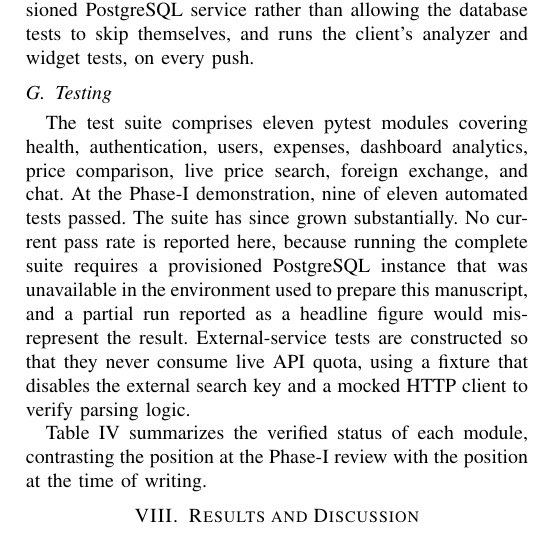
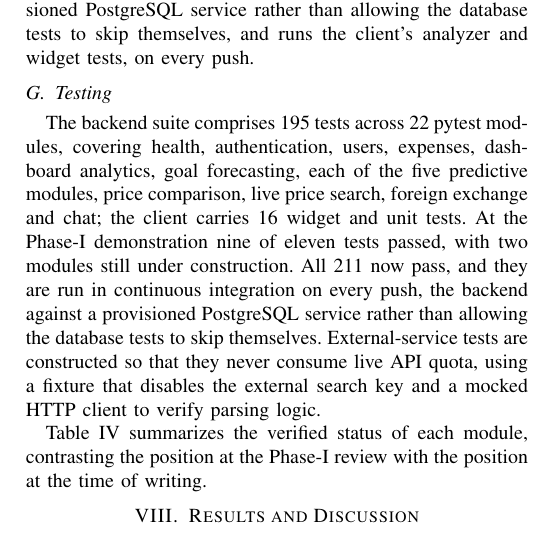
Before and after one commit to doronprince/Meika_mvp, a LaTeX paper (Meika_Journal_Paper.tex): part of one column of page 10 of 14, cut so that both start at the same text. Compiled offline with pdfLaTeX.

Commit message:
Report the test suite the project actually has
The Testing subsection still described eleven pytest modules and
declined to give a pass rate because no PostgreSQL instance was
available. Continuous integration now runs the whole suite against a
provisioned database on every push, so the paper can simply say so.

Co-Authored-By: Claude Opus 5 <noreply@anthropic.com>

```diff
--- a/Meika_Journal_Paper.tex
+++ b/Meika_Journal_Paper.tex
@@ -401,7 +401,7 @@ themselves, and runs the client's analyzer and widget tests, on every push.
 
 \subsection{Testing}
 
-The test suite comprises eleven pytest modules covering health, authentication, users, expenses, dashboard analytics, price comparison, live price search, foreign exchange, and chat. At the Phase-I demonstration, nine of eleven automated tests passed. The suite has since grown substantially. No current pass rate is reported here, because running the complete suite requires a provisioned PostgreSQL instance that was unavailable in the environment used to prepare this manuscript, and a partial run reported as a headline figure would misrepresent the result. External-service tests are constructed so that they never consume live API quota, using a fixture that disables the external search key and a mocked HTTP client to verify parsing logic.
+The backend suite comprises 195 tests across 22 pytest modules, covering health, authentication, users, expenses, dashboard analytics, goal forecasting, each of the five predictive modules, price comparison, live price search, foreign exchange and chat; the client carries 16 widget and unit tests. At the Phase-I demonstration nine of eleven tests passed, with two modules still under construction. All 211 now pass, and they are run in continuous integration on every push, the backend against a provisioned PostgreSQL service rather than allowing the database tests to skip themselves. External-service tests are constructed so that they never consume live API quota, using a fixture that disables the external search key and a mocked HTTP client to verify parsing logic.
 
 Table~\ref{tab:status} summarizes the verified status of each module, contrasting the position at the Phase-I review with the position at the time of writing.
 
```
